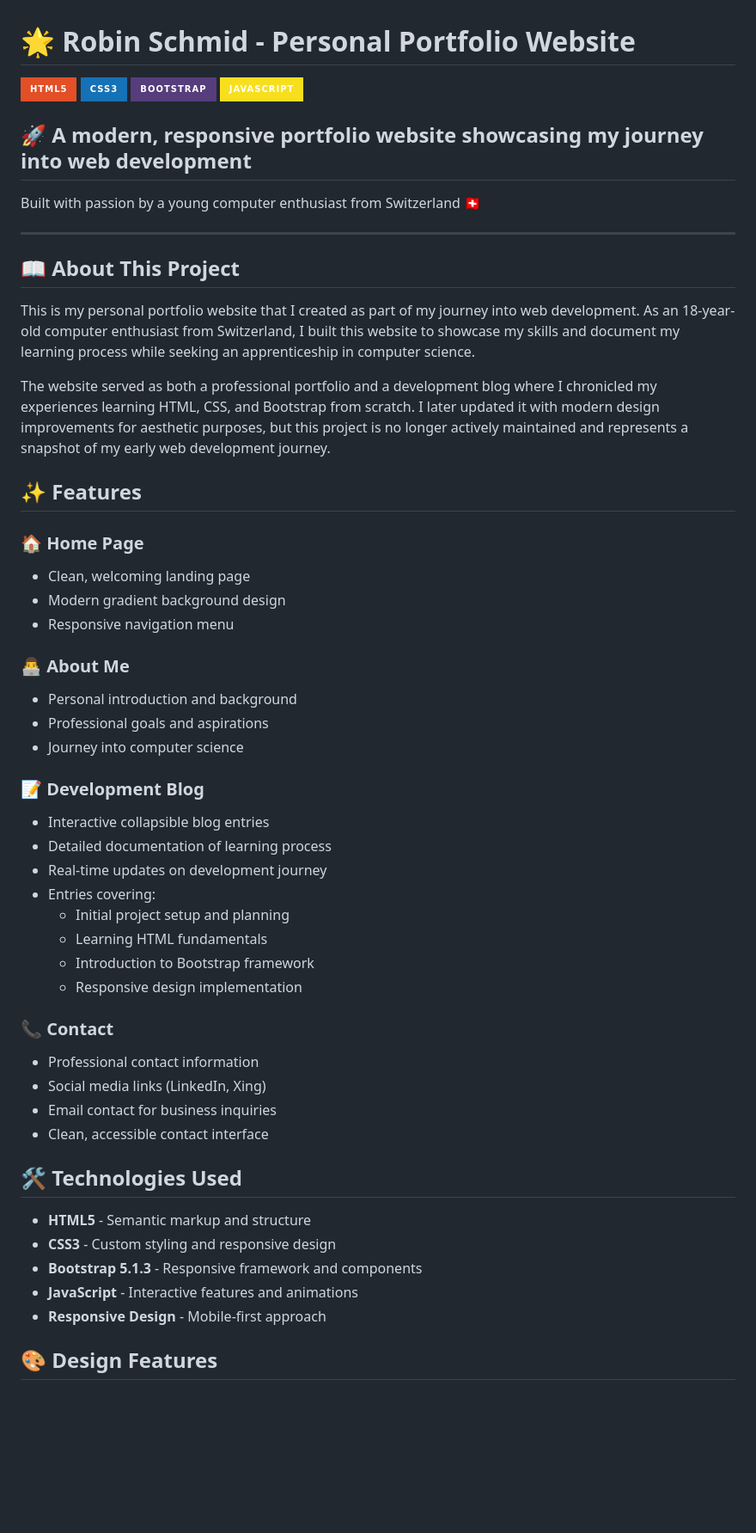
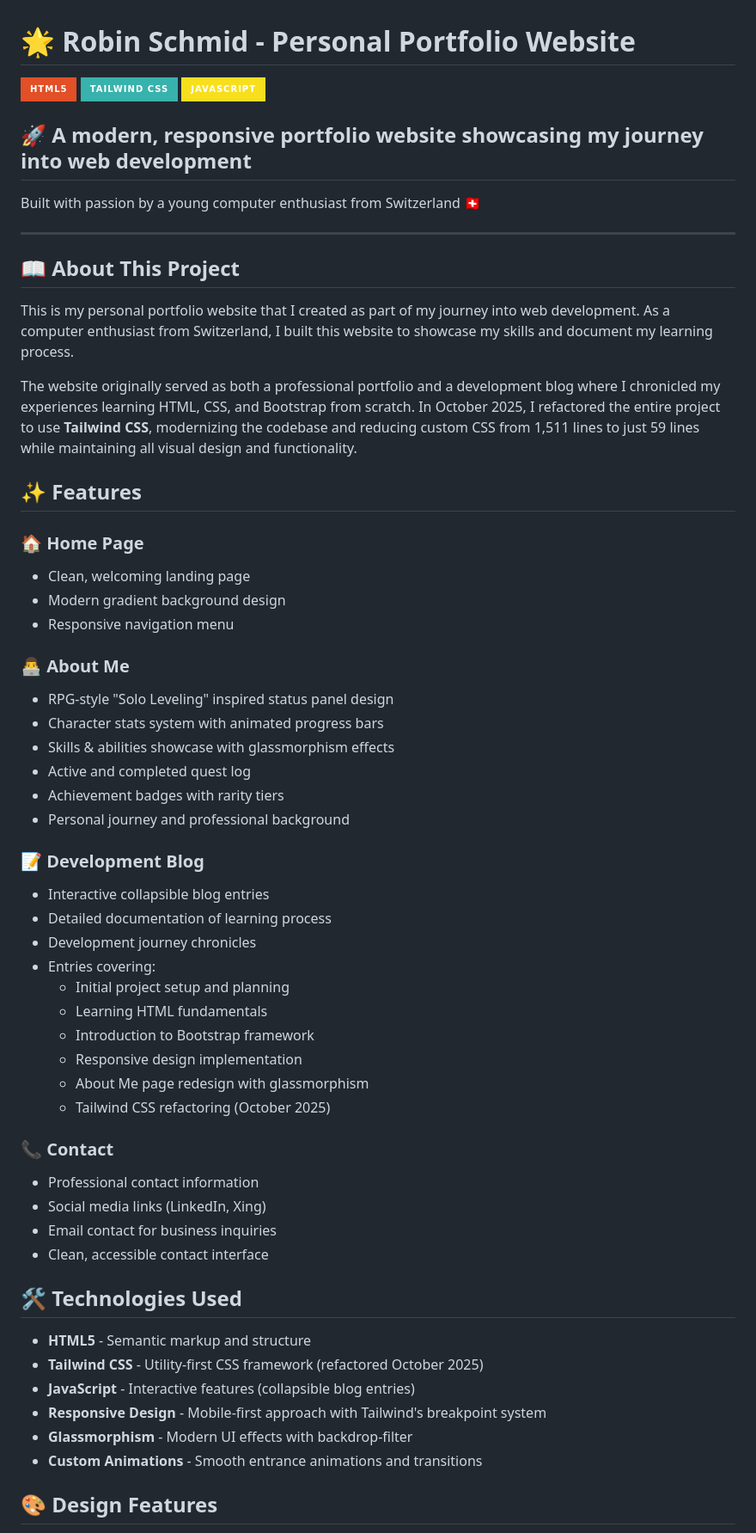
Before and after one commit to NoctisNex/Robin-Domain, a Markdown page: README.md, the part around one of its changes. Shown at 86% size. Rendered like a GitHub page; badges without logos; blank space fills up the shorter version.

```diff
--- a/README.md
+++ b/README.md
@@ -1,8 +1,7 @@
 # 🌟 Robin Schmid - Personal Portfolio Website
 
 ![HTML5](https://img.shields.io/badge/HTML5-E34F26?style=for-the-badge&logo=html5&logoColor=white)
-![CSS3](https://img.shields.io/badge/CSS3-1572B6?style=for-the-badge&logo=css3&logoColor=white)
-![Bootstrap](https://img.shields.io/badge/Bootstrap-563D7C?style=for-the-badge&logo=bootstrap&logoColor=white)
+![TailwindCSS](https://img.shields.io/badge/Tailwind_CSS-38B2AC?style=for-the-badge&logo=tailwind-css&logoColor=white)
 ![JavaScript](https://img.shields.io/badge/JavaScript-F7DF1E?style=for-the-badge&logo=javascript&logoColor=black)
 
 ## 🚀 A modern, responsive portfolio website showcasing my journey into web development
@@ -13,9 +12,9 @@ Built with passion by a young computer enthusiast from Switzerland 🇨🇭
 
 ## 📖 About This Project
 
-This is my personal portfolio website that I created as part of my journey into web development. As an 18-year-old computer enthusiast from Switzerland, I built this website to showcase my skills and document my learning process while seeking an apprenticeship in computer science.
+This is my personal portfolio website that I created as part of my journey into web development. As a computer enthusiast from Switzerland, I built this website to showcase my skills and document my learning process.
 
-The website served as both a professional portfolio and a development blog where I chronicled my experiences learning HTML, CSS, and Bootstrap from scratch. I later updated it with modern design improvements for aesthetic purposes, but this project is no longer actively maintained and represents a snapshot of my early web development journey.
+The website originally served as both a professional portfolio and a development blog where I chronicled my experiences learning HTML, CSS, and Bootstrap from scratch. In October 2025, I refactored the entire project to use **Tailwind CSS**, modernizing the codebase and reducing custom CSS from 1,511 lines to just 59 lines while maintaining all visual design and functionality.
 
 ## ✨ Features
 
@@ -27,20 +26,25 @@ The website served as both a professional portfolio and a development blog where
 
 ### 👨‍💻 About Me
 
-- Personal introduction and background
-- Professional goals and aspirations
-- Journey into computer science
+- RPG-style "Solo Leveling" inspired status panel design
+- Character stats system with animated progress bars
+- Skills & abilities showcase with glassmorphism effects
+- Active and completed quest log
+- Achievement badges with rarity tiers
+- Personal journey and professional background
 
 ### 📝 Development Blog
 
 - Interactive collapsible blog entries
 - Detailed documentation of learning process
-- Real-time updates on development journey
+- Development journey chronicles
 - Entries covering:
   - Initial project setup and planning
   - Learning HTML fundamentals
   - Introduction to Bootstrap framework
   - Responsive design implementation
+  - About Me page redesign with glassmorphism
+  - Tailwind CSS refactoring (October 2025)
 
 ### 📞 Contact
 
@@ -52,10 +56,11 @@ The website served as both a professional portfolio and a development blog where
 ## 🛠️ Technologies Used
 
 - **HTML5** - Semantic markup and structure
-- **CSS3** - Custom styling and responsive design
-- **Bootstrap 5.1.3** - Responsive framework and components
-- **JavaScript** - Interactive features and animations
-- **Responsive Design** - Mobile-first approach
+- **Tailwind CSS** - Utility-first CSS framework (refactored October 2025)
+- **JavaScript** - Interactive features (collapsible blog entries)
+- **Responsive Design** - Mobile-first approach with Tailwind's breakpoint system
+- **Glassmorphism** - Modern UI effects with backdrop-filter
+- **Custom Animations** - Smooth entrance animations and transitions
 
 ## 🎨 Design Features
 
```
Also changed, not shown: other parts of README.md (+54 -26 lines).
